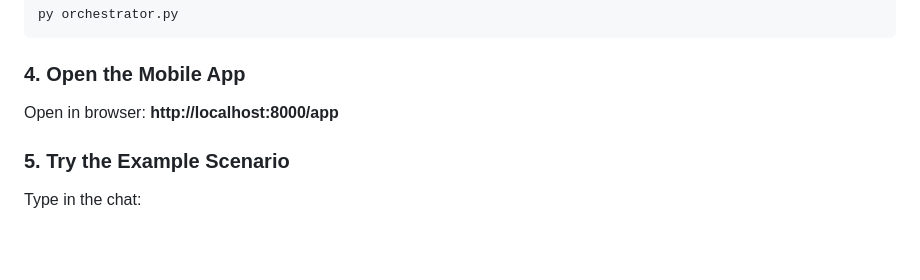
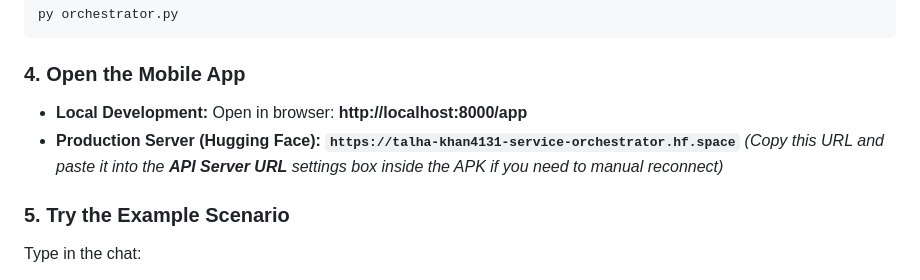
Before and after one commit to talha963/service-orchestrator, a Markdown page: README.md, the part around the change. Rendered like a GitHub page; blank space fills up the shorter version.

Commit message:
Add Hugging Face production server URL to README.md

````diff
--- a/README.md
+++ b/README.md
@@ -61,7 +61,9 @@ py orchestrator.py
 ```
 
 ### 4. Open the Mobile App
-Open in browser: **http://localhost:8000/app**
+- **Local Development:** Open in browser: **http://localhost:8000/app**
+- **Production Server (Hugging Face):** **`https://talha-khan4131-service-orchestrator.hf.space`**
+  *(Copy this URL and paste it into the **API Server URL** settings box inside the APK if you need to manual reconnect)*
 
 ### 5. Try the Example Scenario
 Type in the chat:
````
